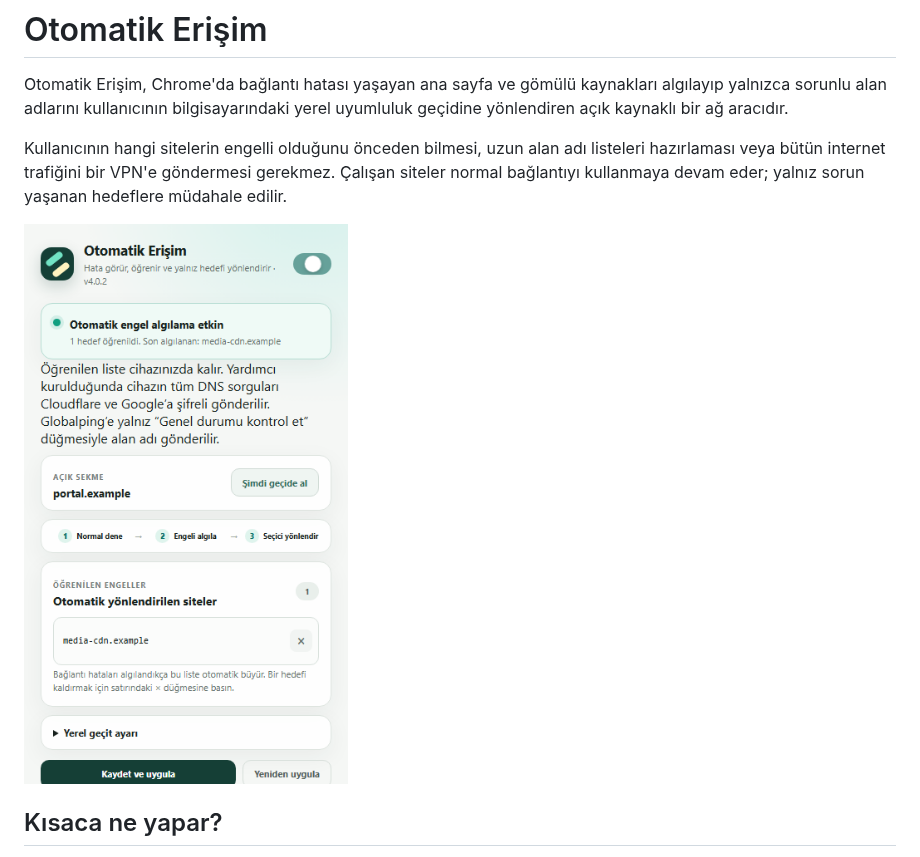
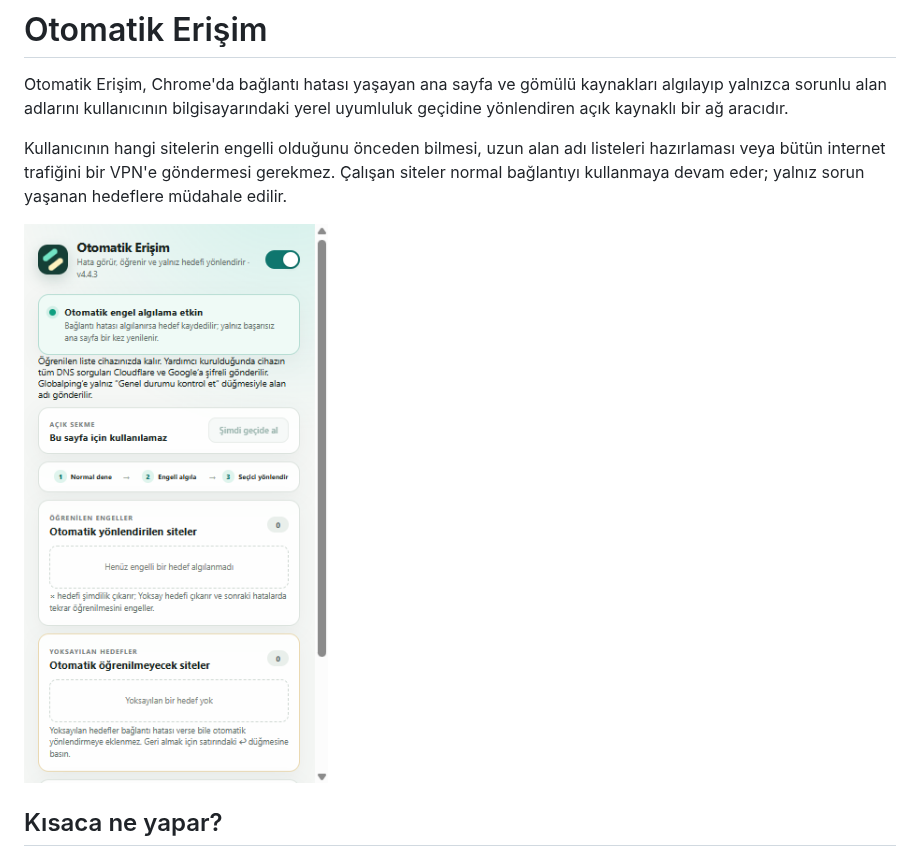
Before and after one commit to EzerchE/selective-access, a Markdown page: README.md, the part around the change. Rendered like a GitHub page; pictures changed too: assets/screenshots/popup-v4-2.png (deleted), assets/screenshots/popup-v4-4-clean.png (added).

Commit message:
Site bağımsız arayüz görselini güncelle

```diff
--- a/README.md
+++ b/README.md
@@ -4,7 +4,7 @@ Otomatik Erişim, Chrome'da bağlantı hatası yaşayan ana sayfa ve gömülü k
 
 Kullanıcının hangi sitelerin engelli olduğunu önceden bilmesi, uzun alan adı listeleri hazırlaması veya bütün internet trafiğini bir VPN'e göndermesi gerekmez. Çalışan siteler normal bağlantıyı kullanmaya devam eder; yalnız sorun yaşanan hedeflere müdahale edilir.
 
-![Otomatik Erişim genel arayüz örneği](assets/screenshots/popup-v4-2.png)
+![Otomatik Erişim site bağımsız arayüzü](assets/screenshots/popup-v4-4-clean.png)
 
 ## Kısaca ne yapar?
 
```
